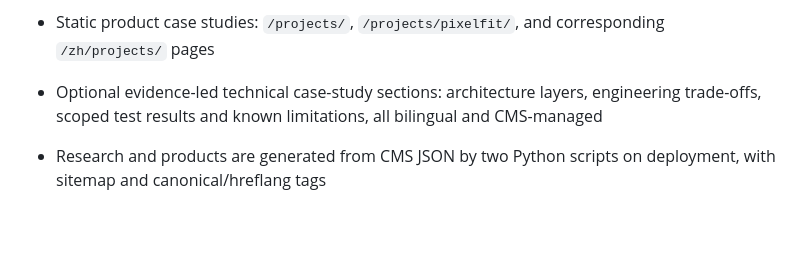
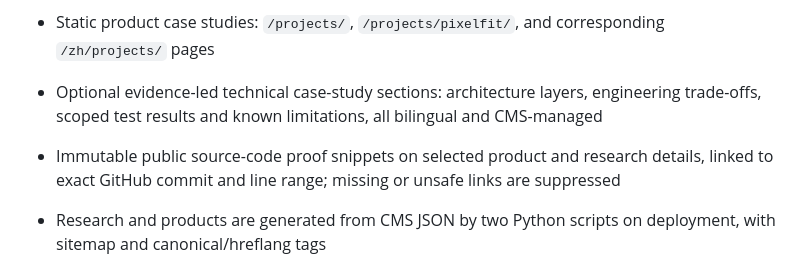
Before and after one commit to Gule7309/yuhisang.lo, a Markdown page: README.md, the part around the change. Drawn GitHub-style; blank space fills up the shorter version.

Commit message:
docs: describe pinned public source implementation traces and safe CMS editing

```diff
--- a/README.md
+++ b/README.md
@@ -21,6 +21,7 @@ A bilingual, academic-minimalist personal website for Yu-Hsiang (Gule) Luo, with
 - Static research routes: `/research/`, `/research/when2ask/`, and corresponding `/zh/research/` pages
 - Static product case studies: `/projects/`, `/projects/pixelfit/`, and corresponding `/zh/projects/` pages
 - Optional evidence-led technical case-study sections: architecture layers, engineering trade-offs, scoped test results and known limitations, all bilingual and CMS-managed
+- Immutable public source-code proof snippets on selected product and research details, linked to exact GitHub commit and line range; missing or unsafe links are suppressed
 - Research and products are generated from CMS JSON by two Python scripts on deployment, with sitemap and canonical/hreflang tags
 
 ## Editing the website
```
